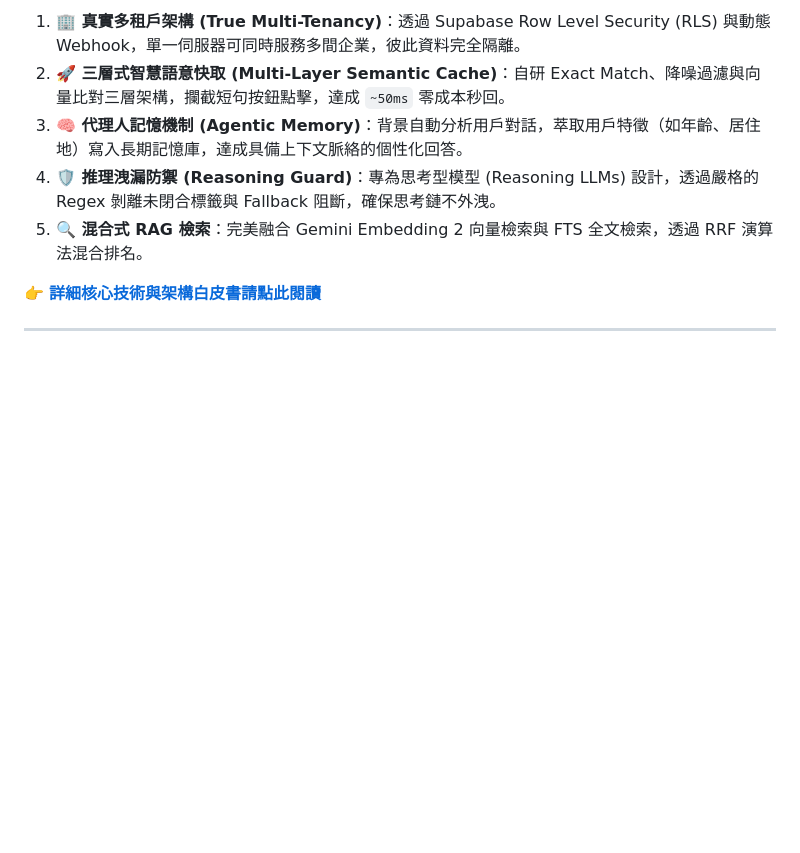
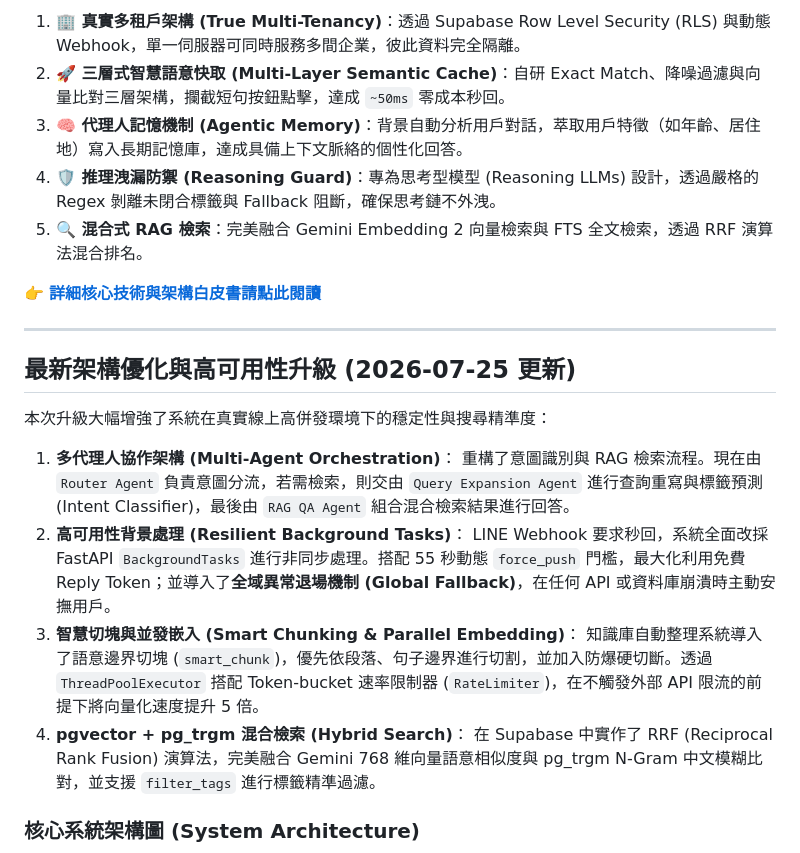
Before and after one commit to Pingpower/Linebot-rag-system, a Markdown page: README.md, the part around one of its changes. GitHub-like rendering; blank space fills up the shorter version.

Commit message:
docs: update README with new multi-agent architecture and mermaid diagram

```diff
--- a/README.md
+++ b/README.md
@@ -73,3 +73,18 @@ bash backup_env.sh
 
 ---
 
+## 最新架構優化與高可用性升級 (2026-07-25 更新)
+
+本次升級大幅增強了系統在真實線上高併發環境下的穩定性與搜尋精準度：
+
+1. **多代理人協作架構 (Multi-Agent Orchestration)**：
+   重構了意圖識別與 RAG 檢索流程。現在由 `Router Agent` 負責意圖分流，若需檢索，則交由 `Query Expansion Agent` 進行查詢重寫與標籤預測 (Intent Classifier)，最後由 `RAG QA Agent` 組合混合檢索結果進行回答。
+2. **高可用性背景處理 (Resilient Background Tasks)**：
+   LINE Webhook 要求秒回，系統全面改採 FastAPI `BackgroundTasks` 進行非同步處理。搭配 55 秒動態 `force_push` 門檻，最大化利用免費 Reply Token；並導入了**全域異常退場機制 (Global Fallback)**，在任何 API 或資料庫崩潰時主動安撫用戶。
+3. **智慧切塊與並發嵌入 (Smart Chunking & Parallel Embedding)**：
+   知識庫自動整理系統導入了語意邊界切塊 (`smart_chunk`)，優先依段落、句子邊界進行切割，並加入防爆硬切斷。透過 `ThreadPoolExecutor` 搭配 Token-bucket 速率限制器 (`RateLimiter`)，在不觸發外部 API 限流的前提下將向量化速度提升 5 倍。
+4. **pgvector + pg_trgm 混合檢索 (Hybrid Search)**：
+   在 Supabase 中實作了 RRF (Reciprocal Rank Fusion) 演算法，完美融合 Gemini 768 維向量語意相似度與 pg_trgm N-Gram 中文模糊比對，並支援 `filter_tags` 進行標籤精準過濾。
+
+### 核心系統架構圖 (System Architecture)
+
```
Also changed, not shown: other parts of README.md (+36 -0 lines).
